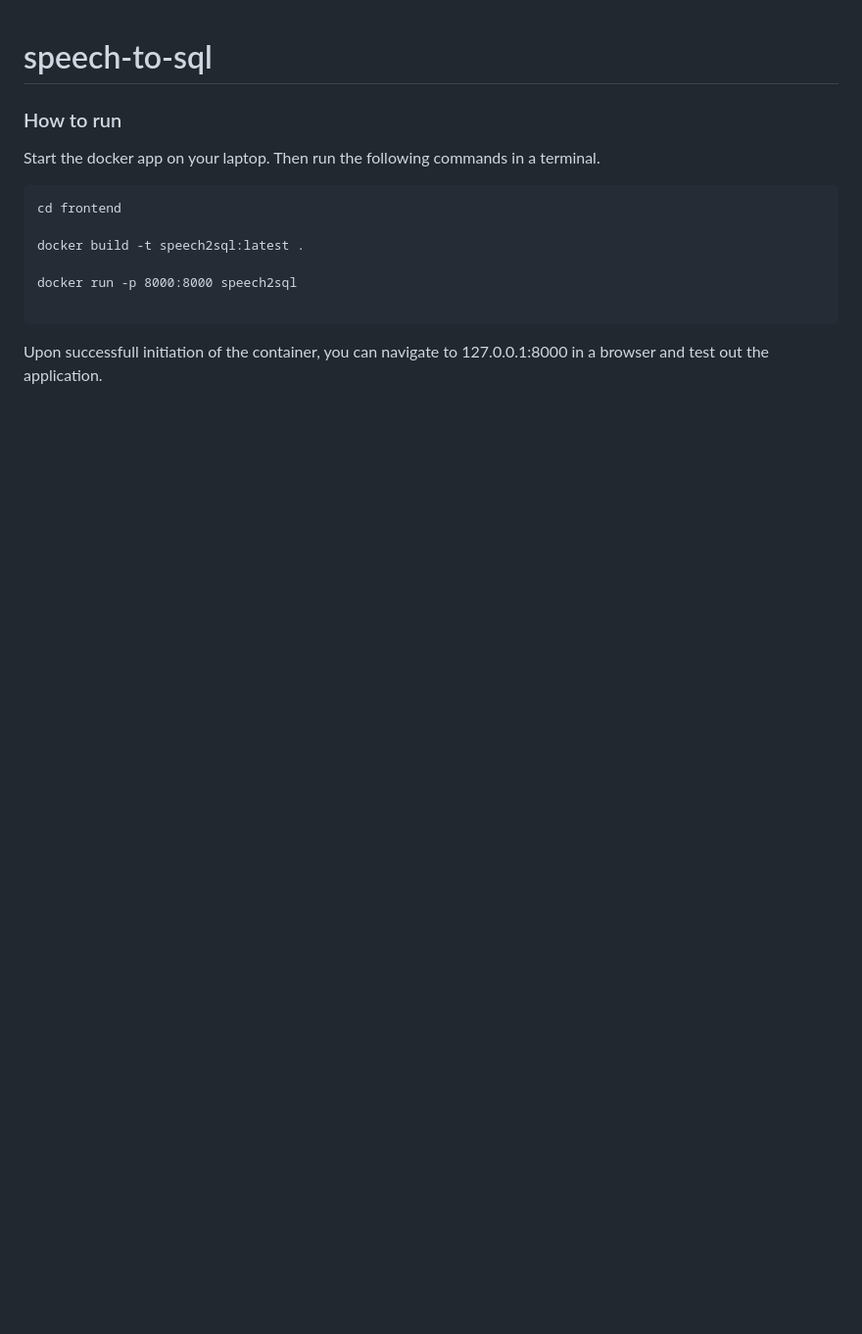
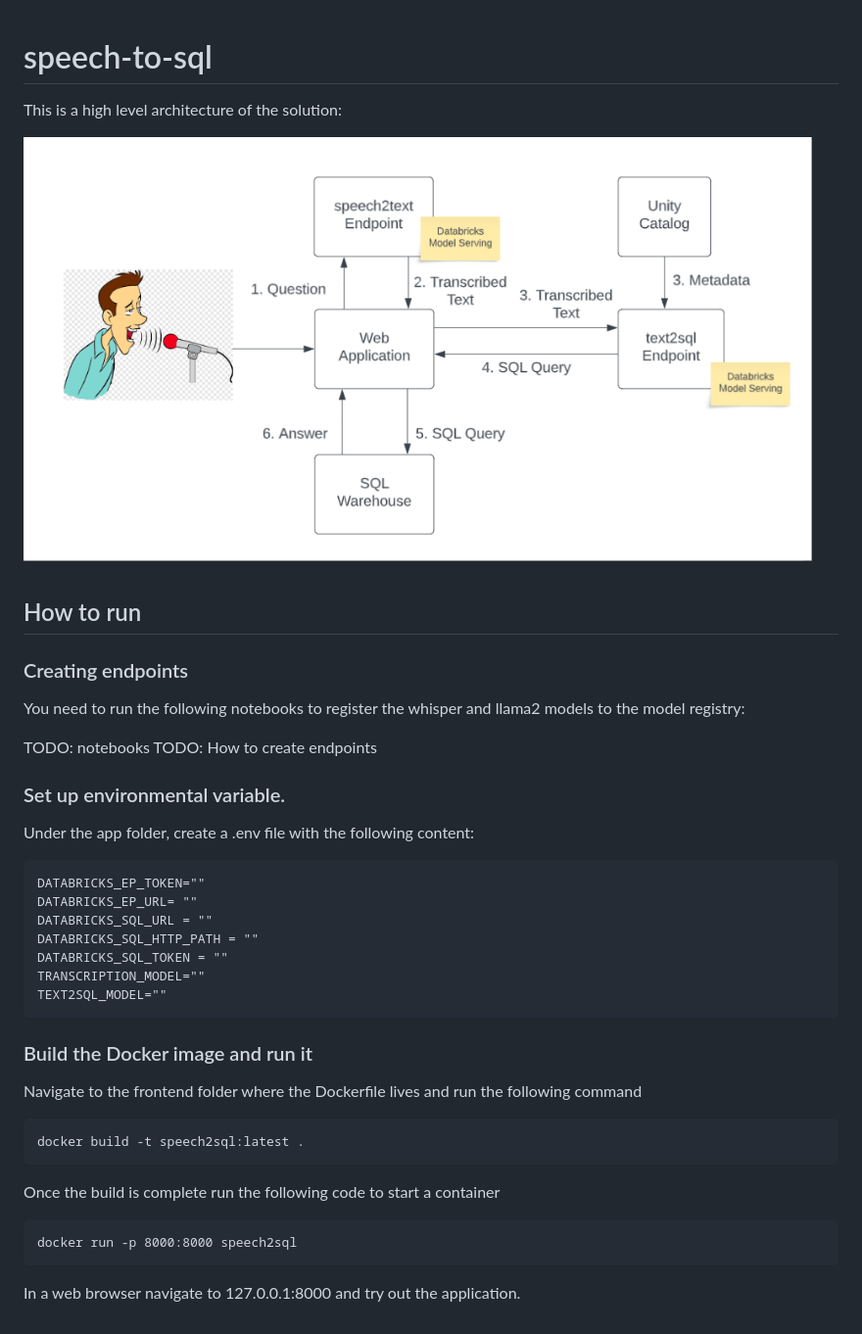
Before and after one commit to sebrahimi1988/speech-to-sql, a Markdown page: README.md, the part around the change. Shown: that part at 98% size. GitHub-like rendering; pictures changed too: speech2sql.png (added); blank space fills up the shorter version.

````diff
--- a/README.md
+++ b/README.md
@@ -1,16 +1,42 @@
 # speech-to-sql
 
-### How to run
+This is a high level architecture of the solution:
 
-Start the docker app on your laptop. Then run the following commands in a terminal.
+![plot](./speech2sql.png)
+
+## How to run
+
+### Creating endpoints
+
+You need to run the following notebooks to register the whisper and llama2 models to the model registry:
+
+TODO: notebooks
+TODO: How to create endpoints
+
+### Set up environmental variable.
+Under the app folder, create a .env file with the following content:
 
 ```
-cd frontend
+DATABRICKS_EP_TOKEN=""
+DATABRICKS_EP_URL= ""
+DATABRICKS_SQL_URL = ""
+DATABRICKS_SQL_HTTP_PATH = ""
+DATABRICKS_SQL_TOKEN = ""
+TRANSCRIPTION_MODEL=""
+TEXT2SQL_MODEL=""
+```
+### Build the Docker image and run it
 
-docker build -t speech2sql:latest .
-
-docker run -p 8000:8000 speech2sql
+Navigate to the frontend folder where the Dockerfile lives and run the following command
 
 ```
+docker build -t speech2sql:latest .
+```
 
-Upon successfull initiation of the container, you can navigate to 127.0.0.1:8000 in a browser and test out the application.
+Once the build is complete run the following code to start a container
+
+```
+docker run -p 8000:8000 speech2sql
+```
+
+In a web browser navigate to 127.0.0.1:8000 and try out the application.
````
Also changed, not shown: frontend/README.md (deleted, +0 -32 lines), 5 other files.
